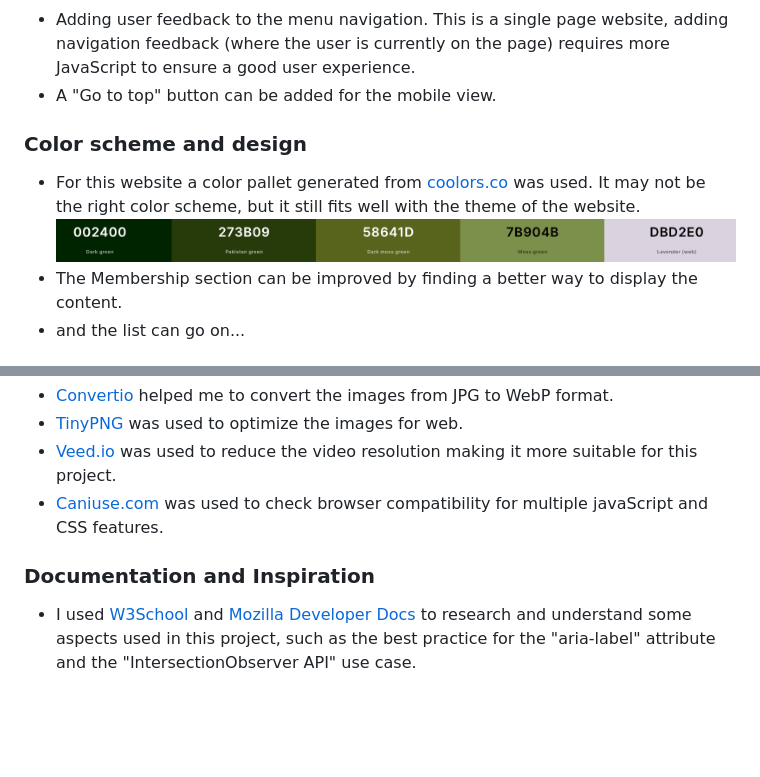
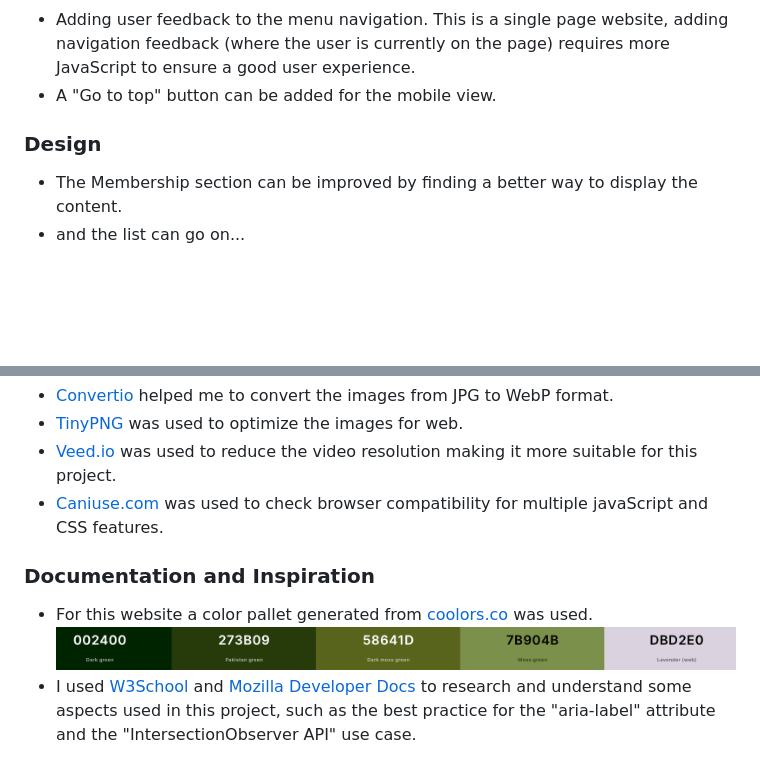
Before and after one commit to zioan/pp1-fishing-club, a Markdown page: README.md, 2 parts joined by grey strips. Drawn GitHub-style; blank space fills up the shorter version.

Commit message:
update Readme documentation

```diff
--- a/README.md
+++ b/README.md
@@ -107,9 +107,7 @@ Users of this website can find out more about the club's history, membership pla
   ### Navigation
   - Adding user feedback to the menu navigation. This is a single page website, adding navigation feedback (where the user is currently on the page) requires more JavaScript to ensure a good user experience.
   - A "Go to top" button can be added for the mobile view.
-  ### Color scheme and design
-  - For this website a color pallet generated from <a href="https://coolors.co" target="_blank">coolors.co</a> was used. It may not be the right color scheme, but it still fits well with the theme of the website.
-  ![Screenshot of the color pallet](assets/readme/color_pallet.png)
+  ### Design
   - The Membership section can be improved by finding a better way to display the content.
   - and the list can go on...
 
@@ -137,4 +135,6 @@ Users of this website can find out more about the club's history, membership pla
   - <a href="https://www.veed.io/" target="_blank">Veed.io</a> was used to reduce the video resolution making it more suitable for this project.
   - <a href="https://caniuse.com" target="_blank">Caniuse.com </a> was used to check browser compatibility for multiple javaScript and CSS features.
   ### Documentation and Inspiration
+  - For this website a color pallet generated from <a href="https://coolors.co" target="_blank">coolors.co</a> was used.
+  ![Screenshot of the color pallet](assets/readme/color_pallet.png)
   - I used <a href="https://www.w3schools.com/" target="_blank">W3School</a> and <a href="https://developer.mozilla.org/" target="_blank">Mozilla Developer Docs</a> to research and understand some aspects used in this project, such as the best practice for the "aria-label" attribute and the "IntersectionObserver API" use case.
```
